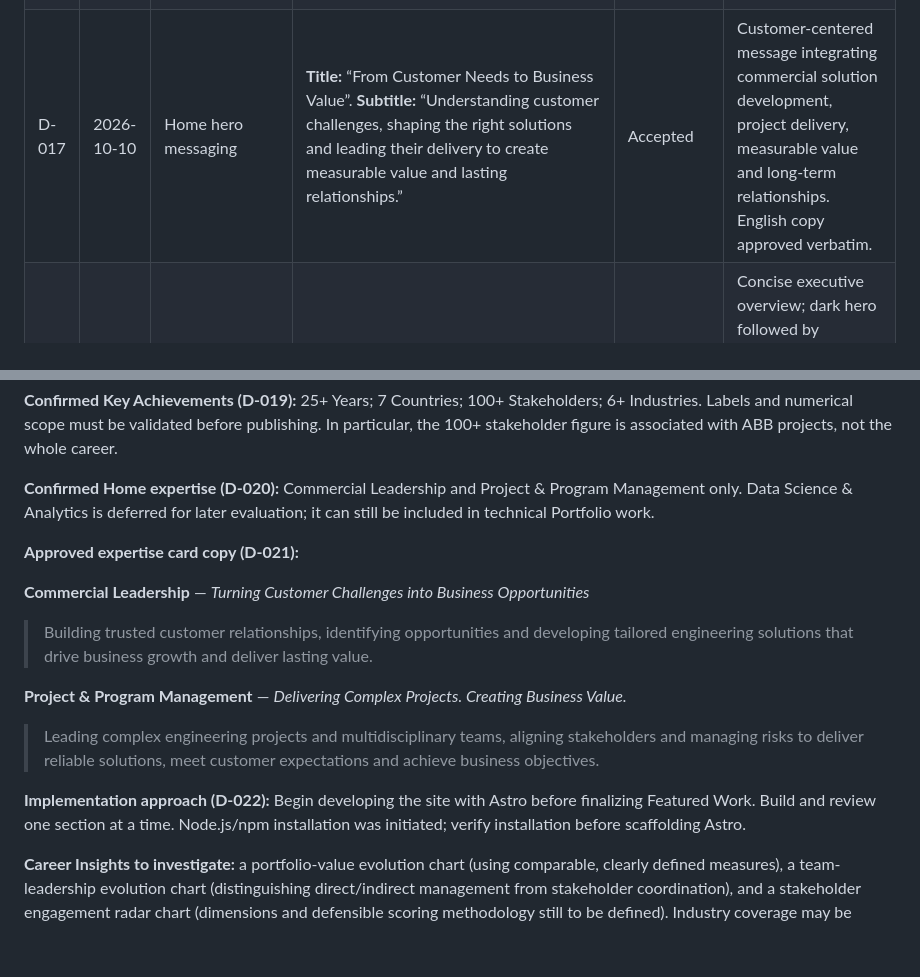
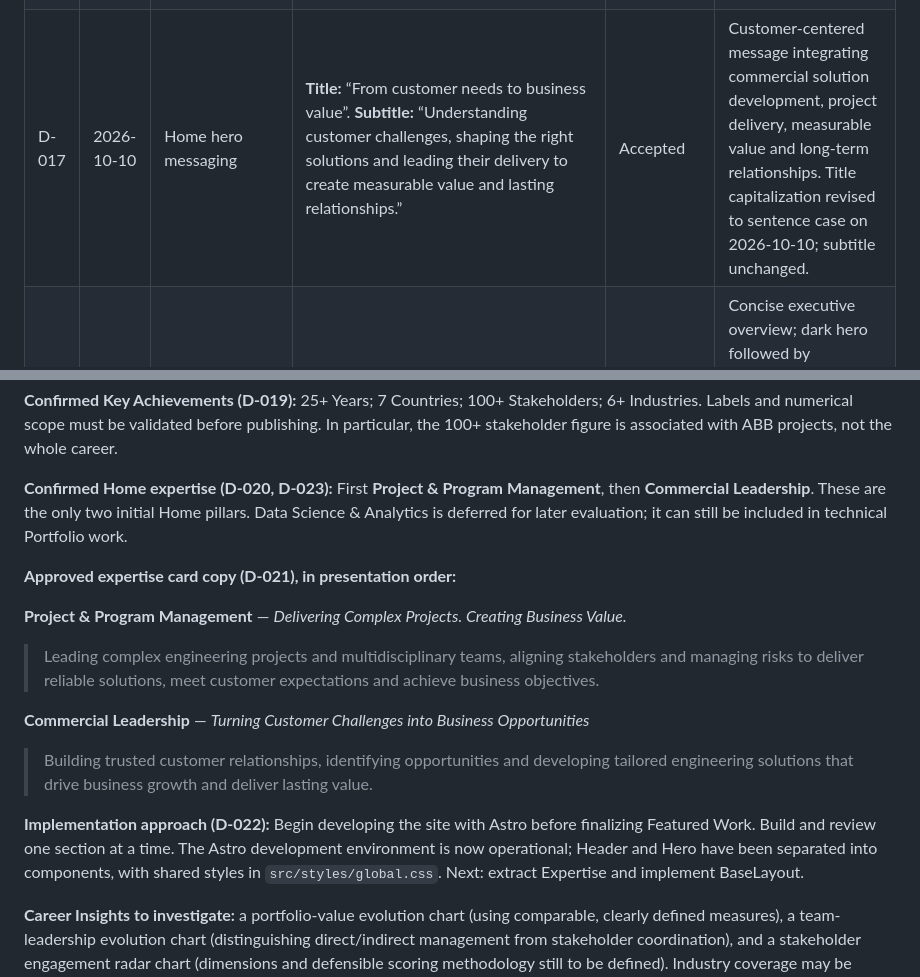
Before and after one commit to morrisgpeter/morrisgpeter.github.io, a Markdown page: docs/PROJECT_DECISIONS.md, 2 parts joined by grey strips. Rendered like a GitHub page; blank space fills up the shorter version.

```diff
--- a/docs/PROJECT_DECISIONS.md
+++ b/docs/PROJECT_DECISIONS.md
@@ -30,6 +30,6 @@
 | D-014 | 2026-10-10 | Documentation | Maintain `docs/PROJECT_CONTEXT.md` and `docs/PROJECT_DECISIONS.md`. | Accepted | Preserve alignment across conversations and coding sessions. |
 | D-015 | 2026-10-10 | Documentation visibility | Keep `docs/PROJECT_CONTEXT.md` and `docs/PROJECT_DECISIONS.md` in the public GitHub repository until the portfolio website is live; revisit their visibility after launch. | Accepted | Simplifies collaboration and version control during initial development; review whether planning documents should move to private storage after launch. |
 | D-016 | 2026-10-10 | Visual identity | Use a dark navy-to-blue gradient Home hero with prominent professional portrait and large typography; keep internal pages predominantly light (white or very light gray), with consistent blue accents. | Accepted | Executive, modern, minimalist, visual and data-driven presentation; selective photos, maps, charts and metrics. |
-| D-017 | 2026-10-10 | Home hero messaging | **Title:** “From Customer Needs to Business Value”. **Subtitle:** “Understanding customer challenges, shaping the right solutions and leading their delivery to create measurable value and lasting relationships.” | Accepted | Customer-centered message integrating commercial solution development, project delivery, measurable value and long-term relationships. English copy approved verbatim. |
+| D-017 | 2026-10-10 | Home hero messaging | **Title:** “From customer needs to business value”. **Subtitle:** “Understanding customer challenges, shaping the right solutions and leading their delivery to create measurable value and lasting relationships.” | Accepted | Customer-centered message integrating commercial solution development, project delivery, measurable value and long-term relationships. Title capitalization revised to sentence case on 2026-10-10; subtitle unchanged. |
 | D-018 | 2026-10-10 | Home page structure | Five sections, in order: **Hero**, **Key Achievements**, **Areas of Expertise**, **Featured Work**, **Professional Journey**. | Accepted | Concise executive overview; dark hero followed by predominantly light sections. This does not yet confirm the separate five-page navigation proposal in D-008. |
 | D-019 | 2026-10-10 | Home key achievements & career insights | Feature **25+ Years** (Engineering, Business & Project Leadership), **7 Countries** (International Project Experience), **100+ Stakeholders** (Cross-Functional Engagement), and **6+ Industries** (Cross-Industry Experience). Explore separate charts for portfolio evolution, team leadership and stakeholder engagement (potential radar). | Accepted | Combine cumulative career measures with clearly identified examples of scale. Verify figures, scope, methodology and confidentiality before publication; 100+ stakeholders currently refers to ABB global projects, not a career-wide total. Chart formats and underlying data remain open. |
@@ -57,19 +58,19 @@ The portfolio should communicate the intersection of **commercial leadership** a
 
 **Confirmed Key Achievements (D-019):** 25+ Years; 7 Countries; 100+ Stakeholders; 6+ Industries. Labels and numerical scope must be validated before publishing. In particular, the 100+ stakeholder figure is associated with ABB projects, not the whole career.
 
-**Confirmed Home expertise (D-020):** Commercial Leadership and Project & Program Management only. Data Science & Analytics is deferred for later evaluation; it can still be included in technical Portfolio work.
+**Confirmed Home expertise (D-020, D-023):** First **Project & Program Management**, then **Commercial Leadership**. These are the only two initial Home pillars. Data Science & Analytics is deferred for later evaluation; it can still be included in technical Portfolio work.
 
-**Approved expertise card copy (D-021):**
+**Approved expertise card copy (D-021), in presentation order:**
+
+**Project & Program Management** — *Delivering Complex Projects. Creating Business Value.*
+
+> Leading complex engineering projects and multidisciplinary teams, aligning stakeholders and managing risks to deliver reliable solutions, meet customer expectations and achieve business objectives.
 
 **Commercial Leadership** — *Turning Customer Challenges into Business Opportunities*
 
 > Building trusted customer relationships, identifying opportunities and developing tailored engineering solutions that drive business growth and deliver lasting value.
 
-**Project & Program Management** — *Delivering Complex Projects. Creating Business Value.*
-
-> Leading complex engineering projects and multidisciplinary teams, aligning stakeholders and managing risks to deliver reliable solutions, meet customer expectations and achieve business objectives.
-
-**Implementation approach (D-022):** Begin developing the site with Astro before finalizing Featured Work. Build and review one section at a time. Node.js/npm installation was initiated; verify installation before scaffolding Astro.
+**Implementation approach (D-022):** Begin developing the site with Astro before finalizing Featured Work. Build and review one section at a time. The Astro development environment is now operational; Header and Hero have been separated into components, with shared styles in `src/styles/global.css`. Next: extract Expertise and implement BaseLayout.
 
 **Career Insights to investigate:** a portfolio-value evolution chart (using comparable, clearly defined measures), a team-leadership evolution chart (distinguishing direct/indirect management from stakeholder coordination), and a stakeholder engagement radar chart (dimensions and defensible scoring methodology still to be defined). Industry coverage may be shown visually with sector icons. Verify accuracy and confidentiality before publication.
 
```
Also changed, not shown: other parts of docs/PROJECT_DECISIONS.md (+5 -4 lines).
